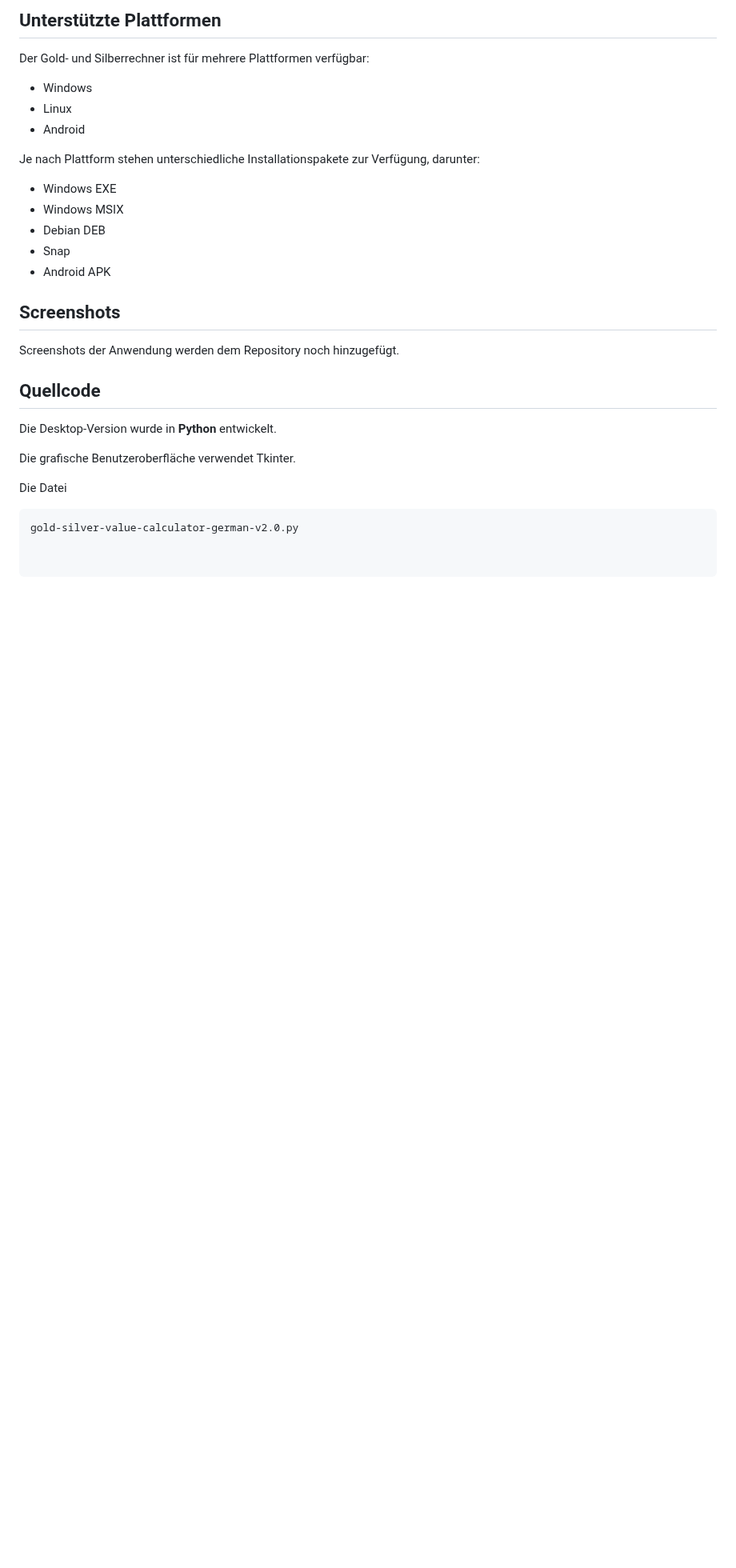
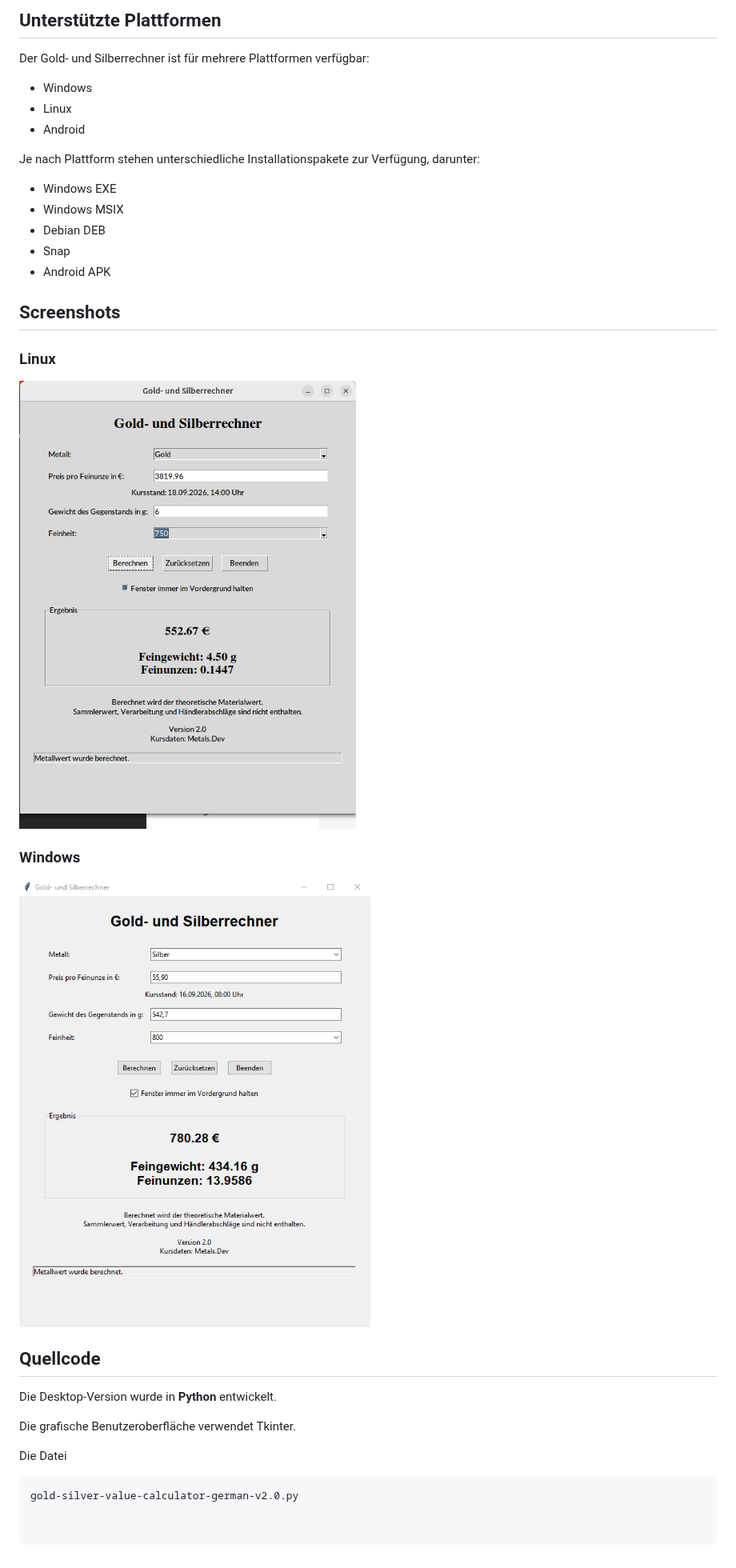
Before and after one commit to media-vm/gold-silber-rechner, a Markdown page: README.md, the part around the change. Shown at 80% size. Drawn GitHub-style; pictures changed too: images/screenshot-linux.png (added), images/screenshot-windows.png (added); blank space fills up the shorter version.

Commit message:
Add screenshots to README

```diff
--- a/README.md
+++ b/README.md
@@ -36,7 +36,13 @@ Je nach Plattform stehen unterschiedliche Installationspakete zur Verfügung, da
 
 ## Screenshots
 
-Screenshots der Anwendung werden dem Repository noch hinzugefügt.
+### Linux
+
+![Gold- und Silberrechner unter Linux](images/screenshot-linux.png)
+
+### Windows
+
+![Gold- und Silberrechner unter Windows](images/screenshot-windows.png)
 
 ## Quellcode
 
```
